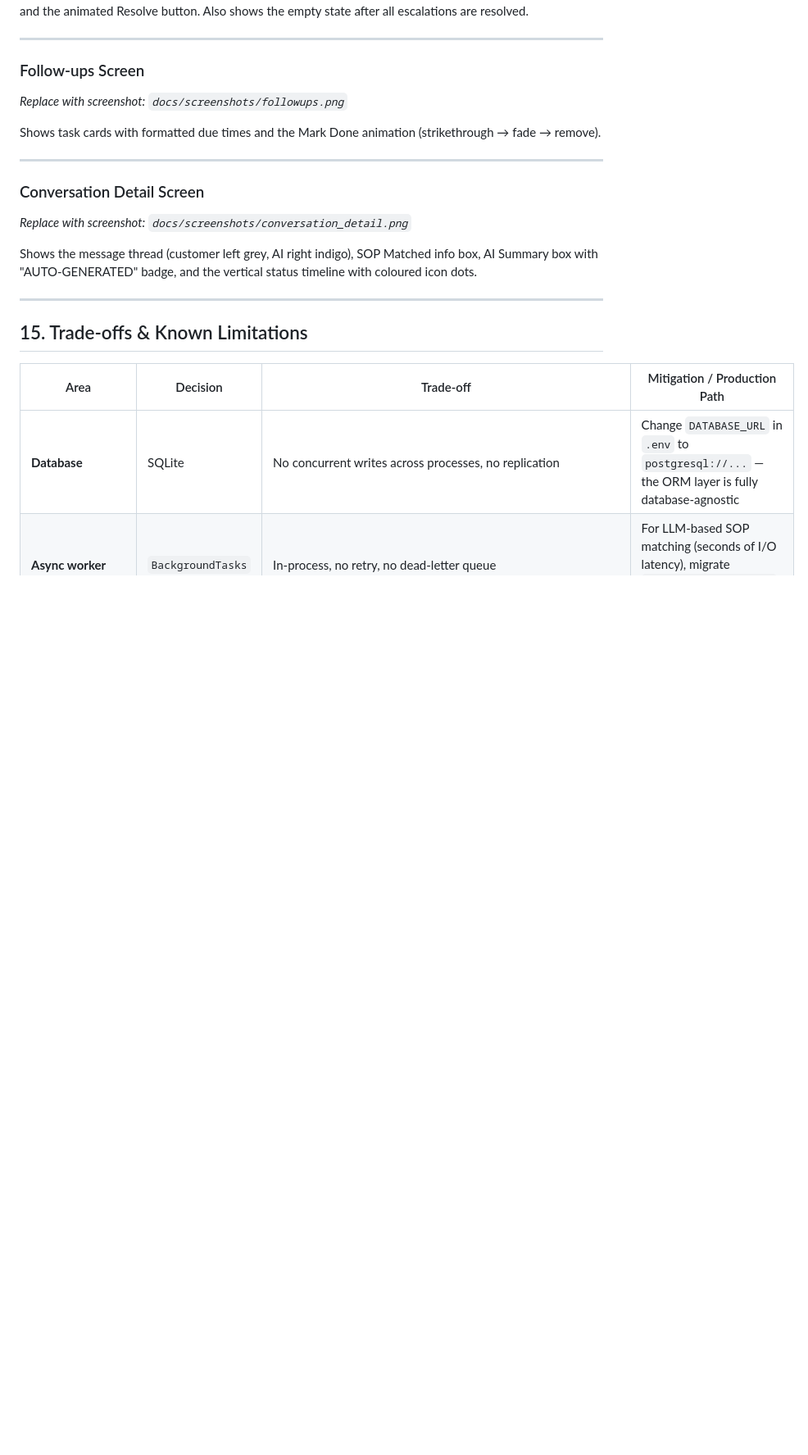
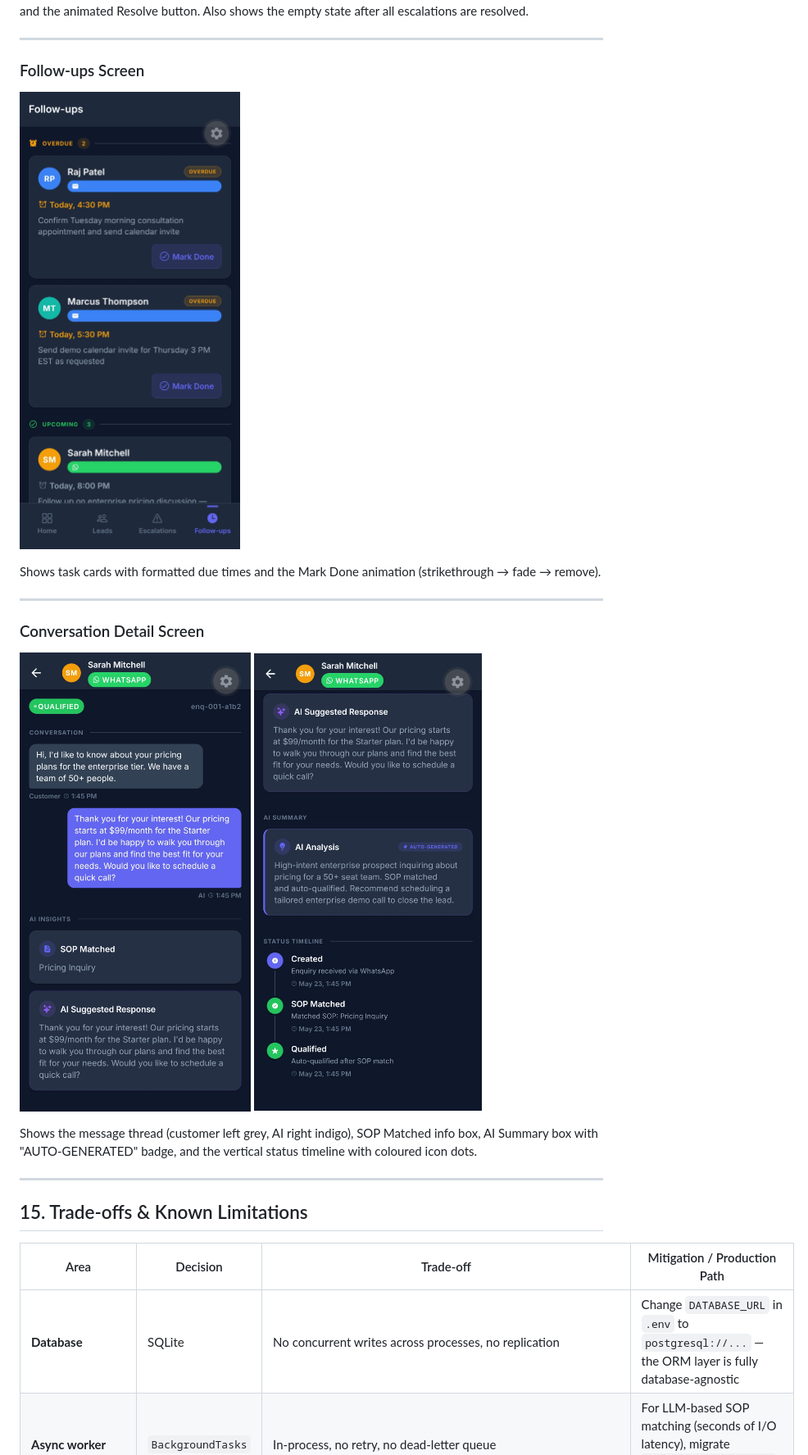
Before and after one commit to Yashvin12/Closira, a Markdown page: README.md, the part around the change printed below. Shown: that part at 82% size. Drawn GitHub-style; pictures changed too: docs/screenshots/conversation_detail_1.jpeg (added), docs/screenshots/conversation_detail_2.jpeg (added), docs/screenshots/followups.jpeg (added); blank space fills up the shorter version.

```diff
--- a/README.md
+++ b/README.md
@@ -697,14 +698,15 @@ Shows active escalation cards with red left accent bar, pulsing urgency dots, re
 ---
 
 ### Follow-ups Screen
-*Replace with screenshot: `docs/screenshots/followups.png`*
+![Follow-ups Screen](docs/screenshots/followups.jpeg)
 
 Shows task cards with formatted due times and the Mark Done animation (strikethrough → fade → remove).
 
 ---
 
 ### Conversation Detail Screen
-*Replace with screenshot: `docs/screenshots/conversation_detail.png`*
+![Conversation Detail Screen](docs/screenshots/conversation_detail_1.jpeg)
+![Conversation Detail Screen 2](docs/screenshots/conversation_detail_2.jpeg)
 
 Shows the message thread (customer left grey, AI right indigo), SOP Matched info box, AI Summary box with "AUTO-GENERATED" badge, and the vertical status timeline with coloured icon dots.
 
```
Also changed, not shown: other parts of README.md (+3 -2 lines), docs/screenshots/dashboard_1.jpeg (added), docs/screenshots/dashboard_2.jpeg (added), docs/screenshots/leads.jpeg (added).
